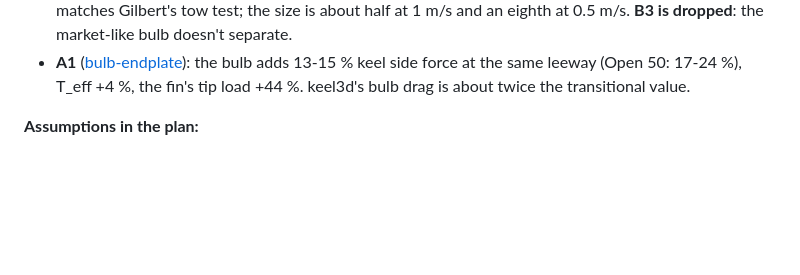
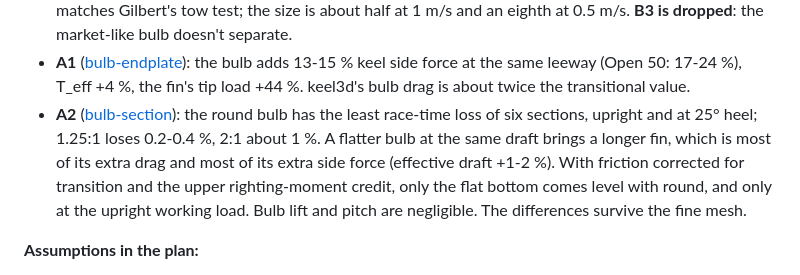
Before and after one commit to kmamykin/iom_cfd, a Markdown page: docs/research/bulb-design.md, the part around the change. GitHub-like rendering; blank space fills up the shorter version.

Commit message:
Findings: bulb-section (A2); bulb-endplate's fine mesh checked
- bulb-section run 20261019-203823 (39 cases): the round NACA 0011 bulb has
  the least race-time loss of six sections, upright and at 25 deg heel. At
  the fixed draft a flatter bulb brings a longer fin, which is most of its
  extra drag and side force (T_eff +1-2 %). Corrected for transition and
  with the upper righting-moment credit, only the flat bottom comes level,
  at the upright working load. Bulb lift and pitch negligible. The section
  differences survive the fine mesh (round, 1.5, flat bottom).
- bulb-endplate: the lost fine case is clean in bulb-section; the end-plate
  gain holds on fine.
- Research note: A2 in "Results so far".

Co-Authored-By: Claude Opus 5.5 <noreply@anthropic.com>

```diff
--- a/docs/research/bulb-design.md
+++ b/docs/research/bulb-design.md
@@ -658,6 +658,14 @@ Then rerun the A2 winner's friction drag with the transition model.
   the bulb adds 13-15 % keel side force at the same leeway (Open 50:
   17-24 %), T_eff +4 %, the fin's tip load +44 %. keel3d's bulb drag is
   about twice the transitional value.
+* **A2** ([bulb-section](../../projects/keel3d/findings/bulb-section.md)):
+  the round bulb has the least race-time loss of six sections, upright and
+  at 25° heel; 1.25:1 loses 0.2-0.4 %, 2:1 about 1 %. A flatter bulb at the
+  same draft brings a longer fin, which is most of its extra drag and most
+  of its extra side force (effective draft +1-2 %). With friction corrected
+  for transition and the upper righting-moment credit, only the flat bottom
+  comes level with round, and only at the upright working load. Bulb lift
+  and pitch are negligible. The differences survive the fine mesh.
 
 **Assumptions in the plan:**
 * **Righting moment has no conversion to race time yet.** Bracket it from
```
Also changed, not shown: 2 other files.
